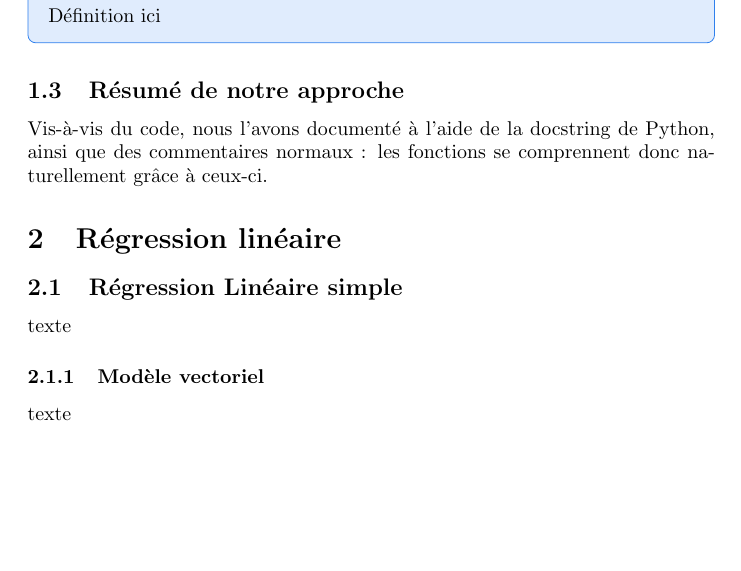
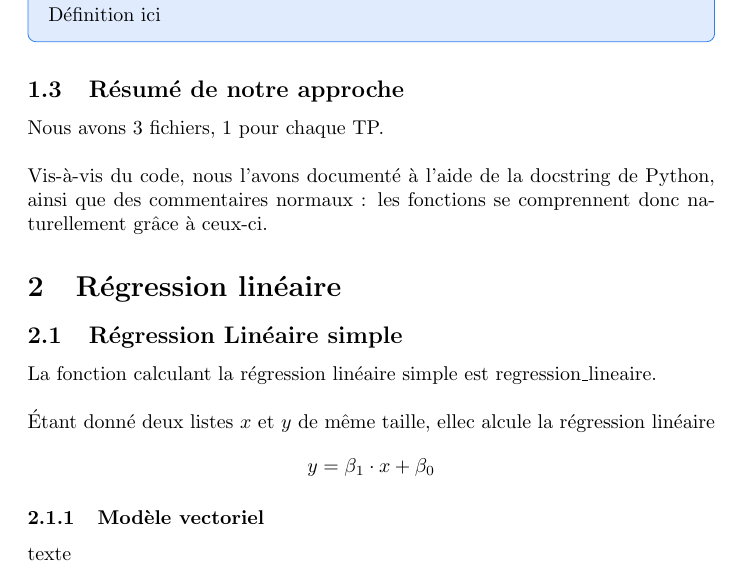
Before and after one commit to Ogawakin/tp-proba-stats, a LaTeX document (rapport.tex): part of page 2 of 3 before the commit and part of page 2 of 4 after it, cut so that both start at the same text, the shorter picture padded with empty space. Compiled offline with pdfLaTeX.

Commit message:
Update rapport.tex

```diff
--- a/rapport.tex
+++ b/rapport.tex
@@ -146,11 +146,17 @@ On utilisera pour ceci \textbf{Python} et les bibliothèques de fonctions : Nump
 
 
 \subsection{Résumé de notre approche}
-Vis-à-vis du code, nous l’avons documenté à l’aide de la docstring de Python, ainsi que des commentaires normaux : les fonctions se comprennent donc naturellement grâce à ceux-ci.
+Nous avons 3 fichiers, 1 pour chaque TP.
+\\%
+\\Vis-à-vis du code, nous l’avons documenté à l’aide de la docstring de Python, ainsi que des commentaires normaux : les fonctions se comprennent donc naturellement grâce à ceux-ci.
 
 \section{Régression linéaire}
 \subsection{Régression Linéaire simple}
-texte
+La fonction calculant la régression linéaire simple est regression\_lineaire.
+\\%
+\\Étant donné deux listes $x$ et $y$ de même taille, ellec alcule la régression linéaire $$y = \beta_1 \cdot x + \beta_0$$
+%
+
 \subsubsection{Modèle vectoriel}
 texte
 
```
